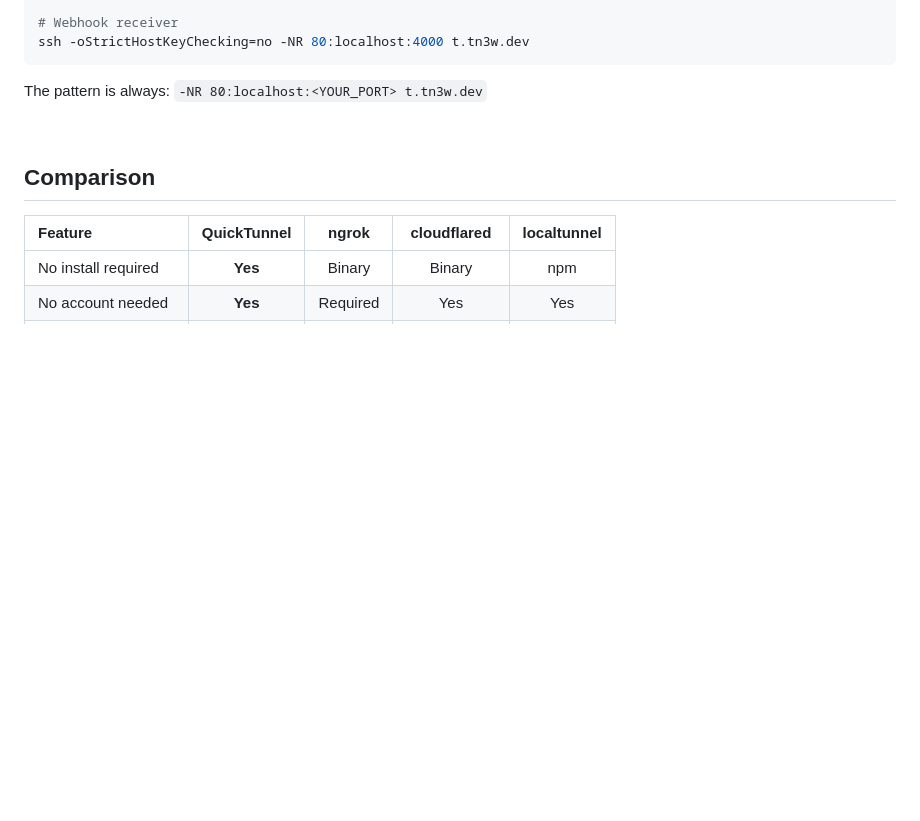
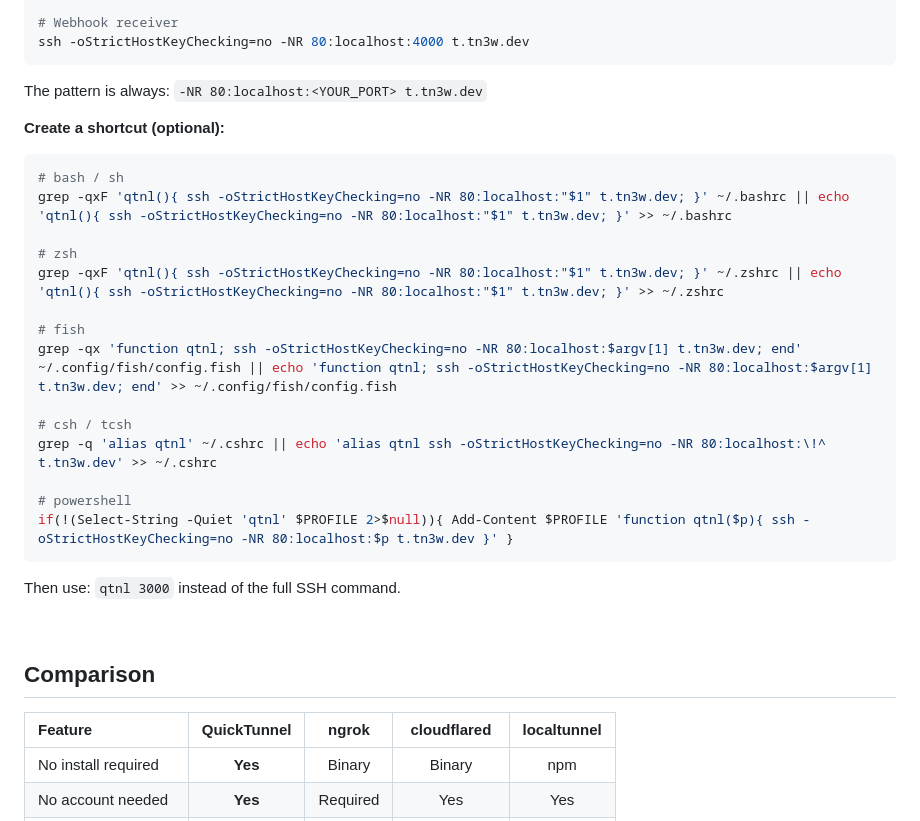
Before and after one commit to tn3w/quicktunnel, a Markdown page: README.md, the part around one of its changes. Drawn GitHub-style; blank space fills up the shorter version.

Commit message:
docs(readme): Improve quick start formatting and add shell alias guide
- Change quick start SSH command from code block to centered pre tag for better visual hierarchy
- Add comprehensive shell alias setup instructions for bash, zsh, fish, csh, and powershell
- Include usage example showing simplified `qtnl <port>` command syntax
- Enhance documentation clarity and reduce friction for repeated SSH tunnel usage

````diff
--- a/README.md
+++ b/README.md
@@ -151,6 +151,27 @@ ssh -oStrictHostKeyChecking=no -NR 80:localhost:4000 t.tn3w.dev
 
 The pattern is always: `-NR 80:localhost:<YOUR_PORT> t.tn3w.dev`
 
+**Create a shortcut (optional):**
+
+```bash
+# bash / sh
+grep -qxF 'qtnl(){ ssh -oStrictHostKeyChecking=no -NR 80:localhost:"$1" t.tn3w.dev; }' ~/.bashrc || echo 'qtnl(){ ssh -oStrictHostKeyChecking=no -NR 80:localhost:"$1" t.tn3w.dev; }' >> ~/.bashrc
+
+# zsh
+grep -qxF 'qtnl(){ ssh -oStrictHostKeyChecking=no -NR 80:localhost:"$1" t.tn3w.dev; }' ~/.zshrc || echo 'qtnl(){ ssh -oStrictHostKeyChecking=no -NR 80:localhost:"$1" t.tn3w.dev; }' >> ~/.zshrc
+
+# fish
+grep -qx 'function qtnl; ssh -oStrictHostKeyChecking=no -NR 80:localhost:$argv[1] t.tn3w.dev; end' ~/.config/fish/config.fish || echo 'function qtnl; ssh -oStrictHostKeyChecking=no -NR 80:localhost:$argv[1] t.tn3w.dev; end' >> ~/.config/fish/config.fish
+
+# csh / tcsh
+grep -q 'alias qtnl' ~/.cshrc || echo 'alias qtnl ssh -oStrictHostKeyChecking=no -NR 80:localhost:\!^ t.tn3w.dev' >> ~/.cshrc
+
+# powershell
+if(!(Select-String -Quiet 'qtnl' $PROFILE 2>$null)){ Add-Content $PROFILE 'function qtnl($p){ ssh -oStrictHostKeyChecking=no -NR 80:localhost:$p t.tn3w.dev }' }
+```
+
+Then use: `qtnl 3000` instead of the full SSH command.
+
 <br>
 
 ## Comparison
````
Also changed, not shown: other parts of README.md (+2 -2 lines).
